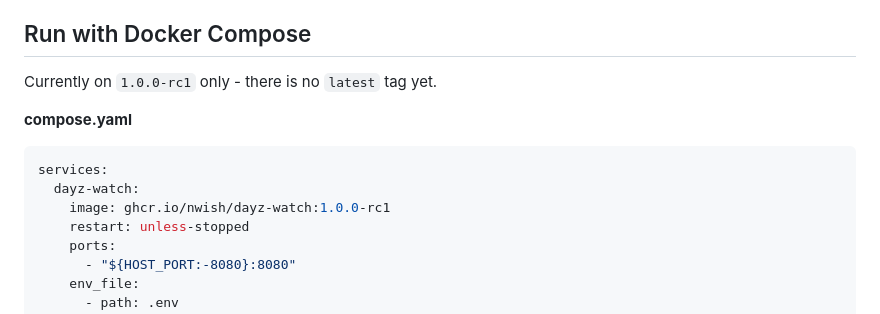
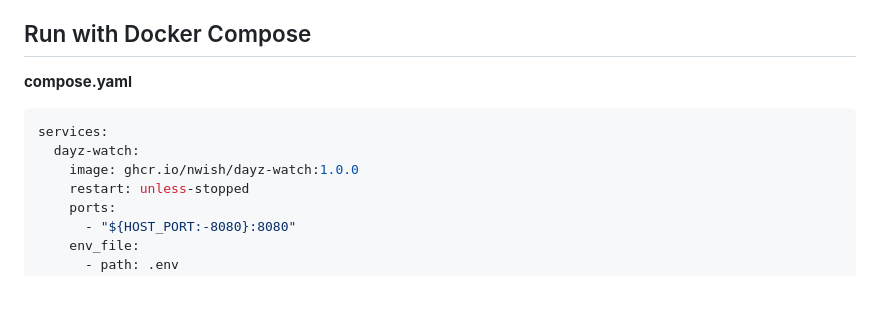
Before and after one commit to nwish/dayz-watch, a Markdown page: README.md, the part around the change. GitHub-like rendering; blank space fills up the shorter version.

Commit message:
README: point the compose example at the 1.0.0 image

````diff
--- a/README.md
+++ b/README.md
@@ -23,13 +23,11 @@ The server list sorts by any column: click a header (first click ascending, Play
 
 ## Run with Docker Compose
 
-Currently on `1.0.0-rc1` only - there is no `latest` tag yet.
-
 **compose.yaml**
-```sh
+```yaml
 services:
   dayz-watch:
-    image: ghcr.io/nwish/dayz-watch:1.0.0-rc1
+    image: ghcr.io/nwish/dayz-watch:1.0.0
     restart: unless-stopped
     ports:
       - "${HOST_PORT:-8080}:8080"
````
